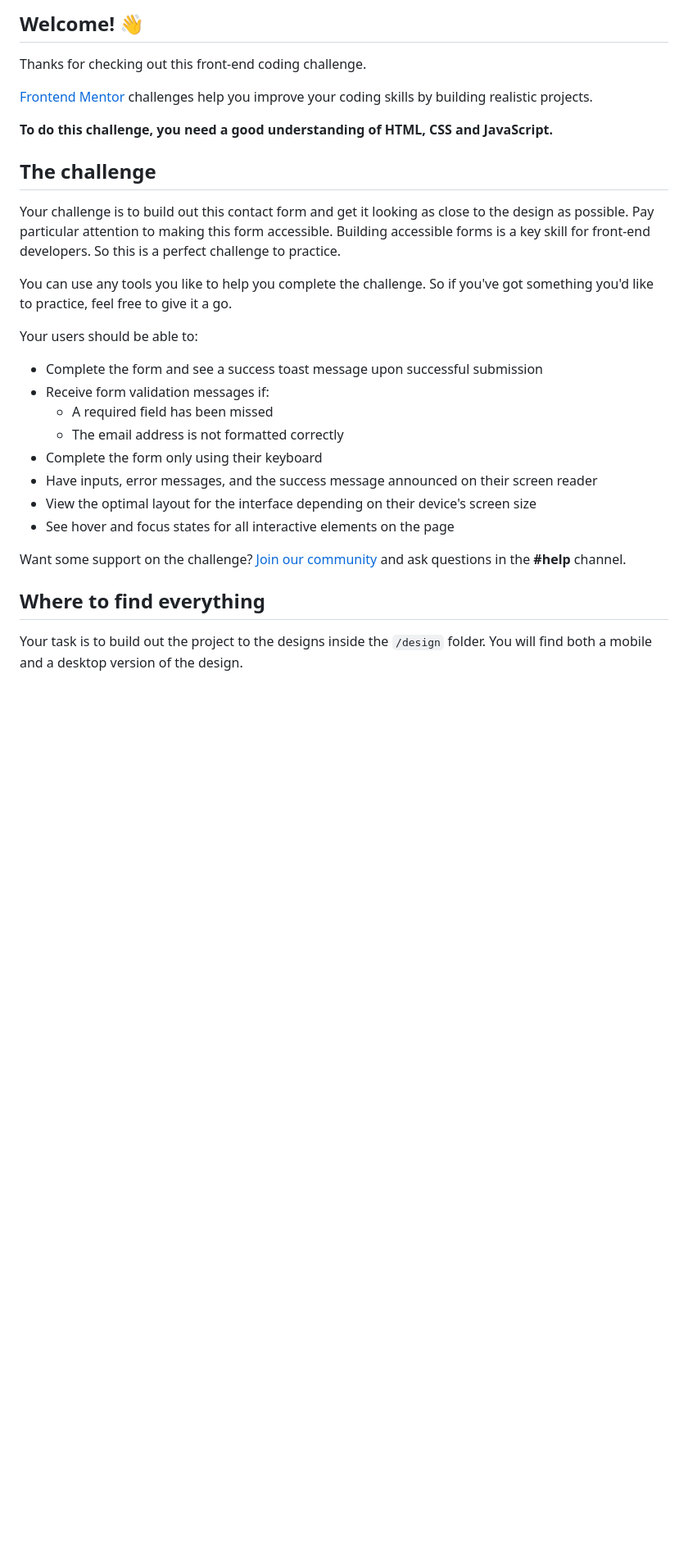
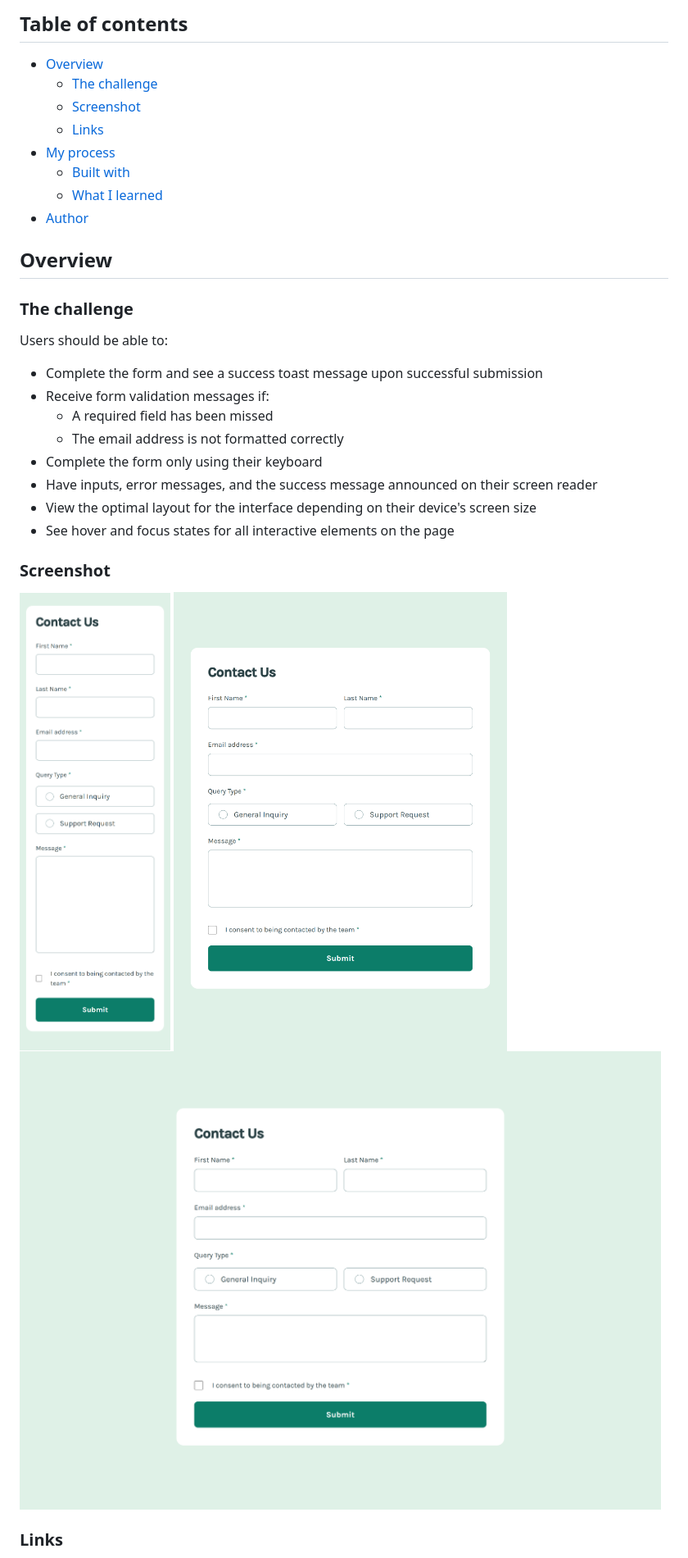
Before and after one commit to gkilasonia/contact-form, a Markdown page: README.md, the part around the change printed below. Shown: that part at 82% size. GitHub-like rendering; pictures changed too: assets/screenshot/desktop-screenshot.png (added), assets/screenshot/mobile-screenshot.png (added), assets/screenshot/tablet-screenshot.png (added); blank space fills up the shorter version.

```diff
--- a/README.md
+++ b/README.md
@@ -4,19 +4,20 @@
 
-## Welcome! 👋
+## Table of contents
 
-Thanks for checking out this front-end coding challenge.
+- [Overview](#overview)
+  - [The challenge](#the-challenge)
+  - [Screenshot](#screenshot)
+  - [Links](#links)
+- [My process](#my-process)
+  - [Built with](#built-with)
+  - [What I learned](#what-i-learned)
+- [Author](#author)
 
-[Frontend Mentor](https://www.frontendmentor.io) challenges help you improve your coding skills by building realistic projects.
+## Overview
 
-**To do this challenge, you need a good understanding of HTML, CSS and JavaScript.**
+### The challenge
 
-## The challenge
-
-Your challenge is to build out this contact form and get it looking as close to the design as possible. Pay particular attention to making this form accessible. Building accessible forms is a key skill for front-end developers. So this is a perfect challenge to practice.
-
-You can use any tools you like to help you complete the challenge. So if you've got something you'd like to practice, feel free to give it a go.
-
-Your users should be able to:
+Users should be able to:
 
 - Complete the form and see a success toast message upon successful submission
 - Receive form validation messages if:
@@ -27,9 +28,11 @@ Your users should be able to:
 - View the optimal layout for the interface depending on their device's screen size
 - See hover and focus states for all interactive elements on the page
 
-Want some support on the challenge? [Join our community](https://www.frontendmentor.io/community) and ask questions in the **#help** channel.
+### Screenshot
 
-## Where to find everything
+![](./assets/screenshot/mobile-screenshot.png)
+![](./assets/screenshot/tablet-screenshot.png)
+![](./assets/screenshot/desktop-screenshot.png)
 
-Your task is to build out the project to the designs inside the `/design` folder. You will find both a mobile and a desktop version of the design.
+### Links
 
```
Also changed, not shown: other parts of README.md (+14 -62 lines), README-template.md (deleted, +0 -117 lines), style-guide.md (deleted, +0 -37 lines), 3 other files.
